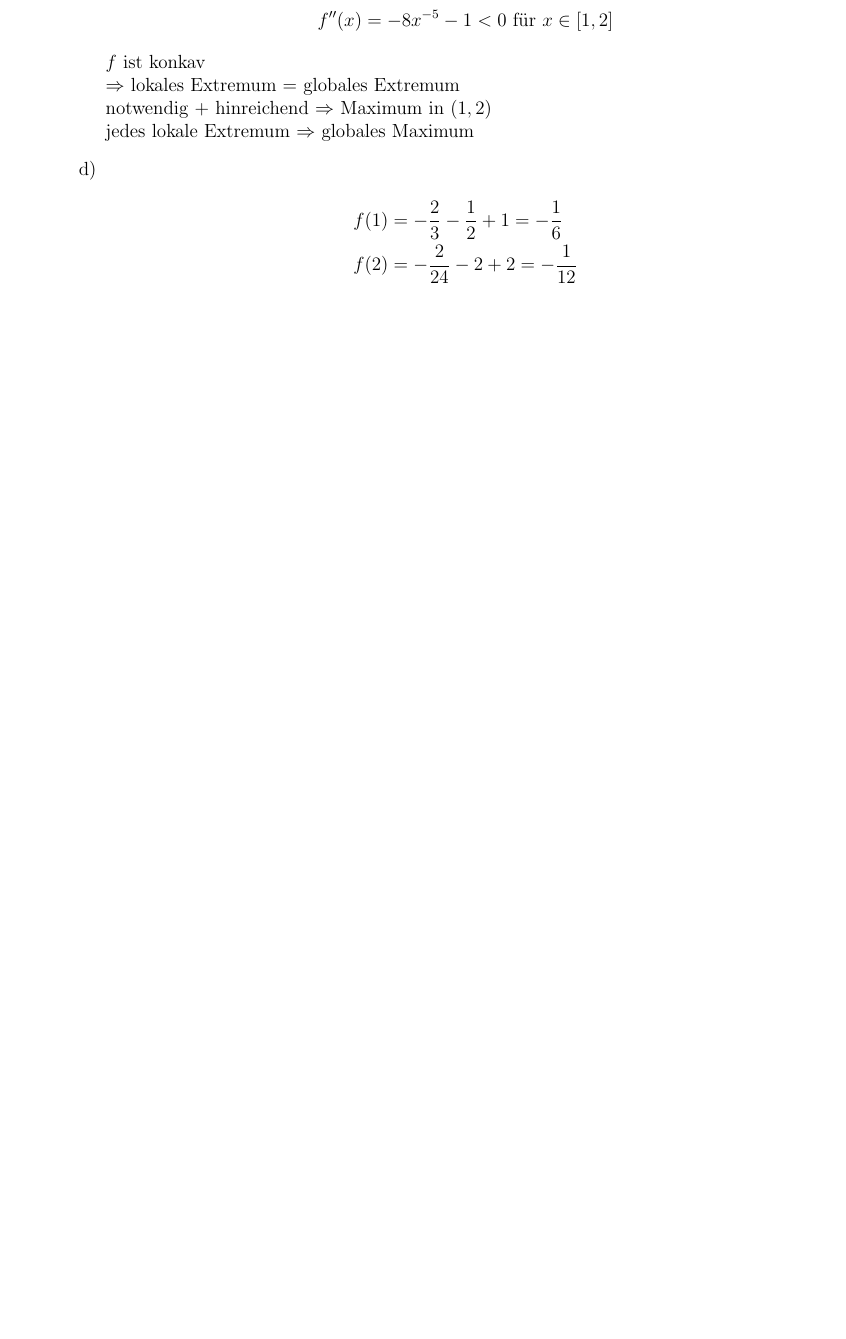
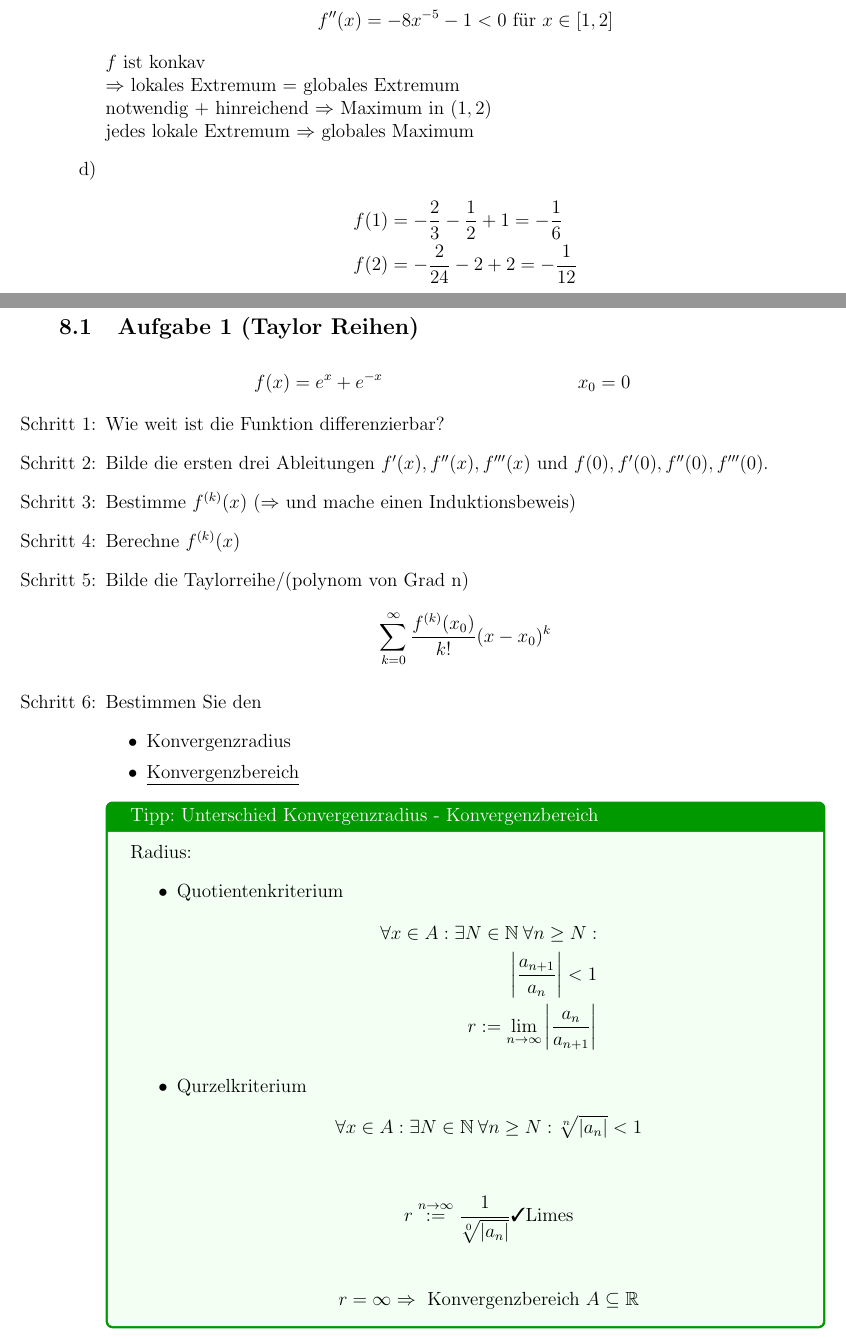
Before and after one commit to mbweitner/repititoriumMafI2, a LaTeX document (Repititorium/main.tex, which reads Repititorium/2022.06.07/2022.06.07.tex): part of page 30 of 30 before the commit and two parts of pages 30 and 31 of 33 after it, the two joined at a grey line, cut so that both start at the same text, the shorter picture padded with empty space. Compiled offline with pdfLaTeX.

Commit message:
Repititorium 07.06.2022

```diff
--- /dev/null
+++ b/Repititorium/2022.06.07/2022.06.07.tex
@@ -0,0 +1,38 @@
+\subsection{Aufgabe 1 (Taylor Reihen)}
+\begin{align*}
+    f(x) &= e^x + e^{-x} & x_0 &= 0
+\end{align*}
+\begin{enumerate}[label=Schritt \arabic*: ]
+    \item Wie weit ist die Funktion differenzierbar?
+    \item Bilde die ersten drei Ableitungen $f'(x), f''(x), f'''(x)$ und $f(0), f'(0), f''(0), f'''(0)$.
+    \item Bestimme $f^{(k)}(x)$ ($\Rightarrow$ und mache einen Induktionsbeweis)
+    \item Berechne $f^{(k)}(x)$
+    \item Bilde die Taylorreihe/(polynom von Grad n)
+    \begin{align*}
+        \sum_{k = 0}^{\infty} \frac{f^{(k)}(x_0)}{k!} (x - x_0)^k
+    \end{align*}
+    \item Bestimmen Sie den
+    \begin{itemize}
+        \item Konvergenzradius
+        \item \underline{Konvergenzbereich}
+    \end{itemize}
+    \tipp{Unterschied Konvergenzradius - Konvergenzbereich}{
+        Radius:
+        \begin{itemize}
+            \item Quotientenkriterium
+            \begin{align*}
+                \forall x \in A:\exists N \in \N \: \forall n \geq N:\\
+                \left|\frac{a_{n+1}}{a_n}\right| < 1\\
+                r := \underset{n \rightarrow \infty}{\lim} \left|\frac{a_n}{a_{n+1}}\right|
+            \end{align*}
+            \item Qurzelkriterium
+            \begin{align*}
+            \forall x \in A: \exists N \in \N \: \forall n \geq N: \sqrt[n]{|a_n|} < 1
+        \end{align*}
+        \begin{align*}
+            r \overset{n \rightarrow \infty}{:=} \frac{1}{\sqrt[0]{|a_n|}} \cmark \text{Limes}
+        \end{align*}
+        \begin{align*}
+            r = \infty \Rightarrow \text{ Konvergenzbereich } A \subseteq \R
+        \end{align*}
+        \end{itemize}
```
Also changed, not shown: Repititorium/main.tex (+3 -0 lines), Repititorium/main.pdf, Repititorium/2022.06.07/2022.06.07.tex (70 more changed lines).
